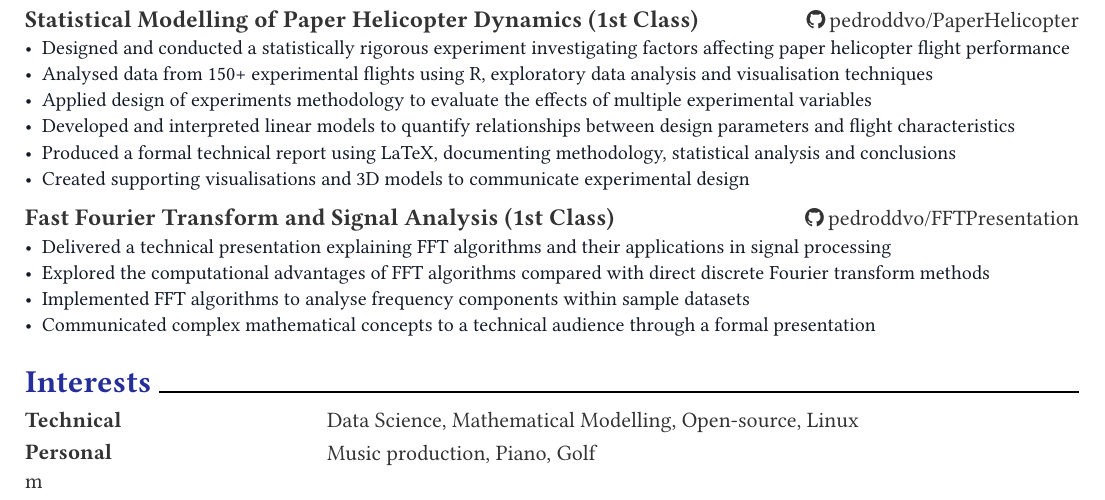
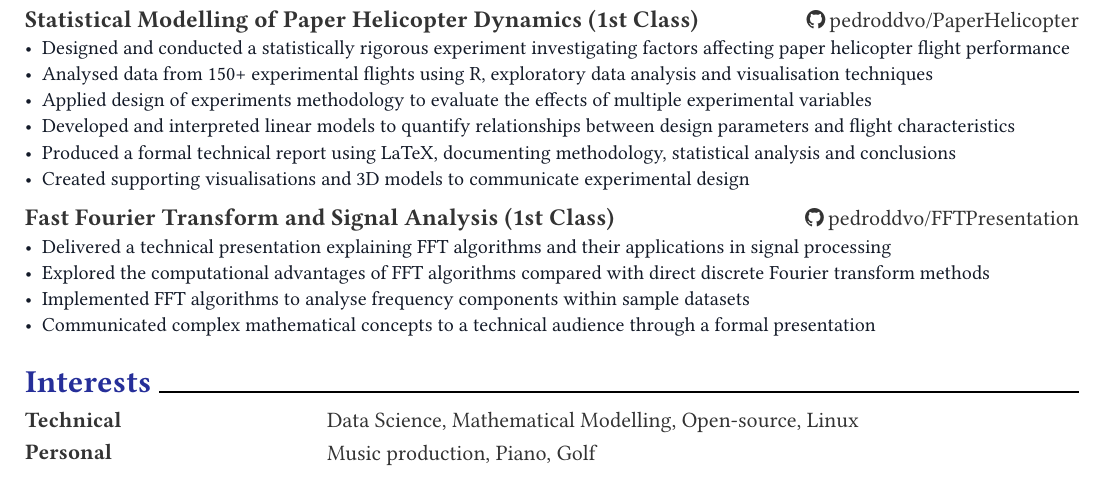
Before and after one commit to pedroddvo/CV, a Typst document (resume.typ): part of the page, cut so that both start at the same text. The pictures show the PDF file resume.pdf that the author committed with the source.

Commit message:
typo fixes

```diff
--- a/resume.typ
+++ b/resume.typ
@@ -124,4 +124,3 @@ Mathematics undergraduate specialising in statistical modelling, machine learnin
 = Interests
 #resume-skill-item("Technical", ("Data Science", "Mathematical Modelling", "Open-source", "Linux"))
 #resume-skill-item("Personal", ("Music production", "Piano", "Golf"))
-m
```
Also changed, not shown: resume.pdf.
